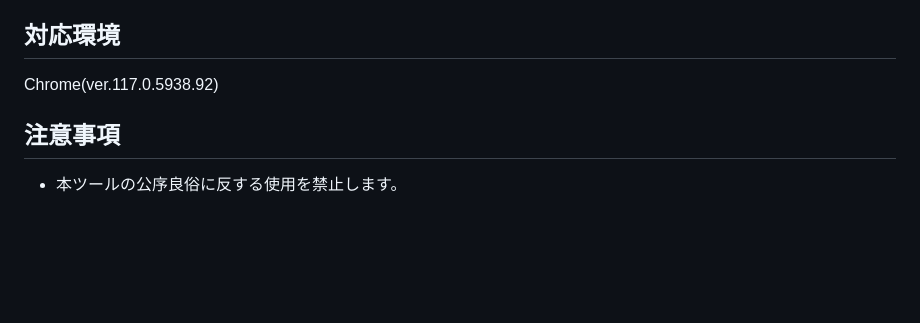
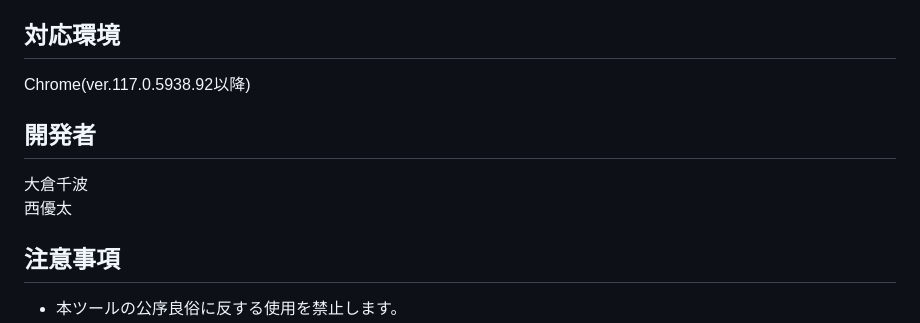
Before and after one commit to nishi214-eng/relic, a Markdown page: README.md, the part around the change. Rendered like a GitHub page; blank space fills up the shorter version.

```diff
--- a/README.md
+++ b/README.md
@@ -36,7 +36,11 @@
 - SmoothZoom
 
 ## 対応環境
-Chrome(ver.117.0.5938.92)
+Chrome(ver.117.0.5938.92以降)
+
+## 開発者
+大倉千波
+西優太
 
 ## 注意事項
  - 本ツールの公序良俗に反する使用を禁止します。
```
